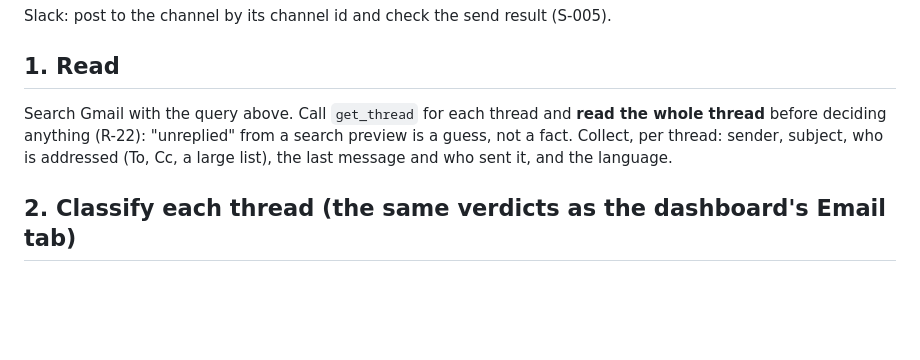
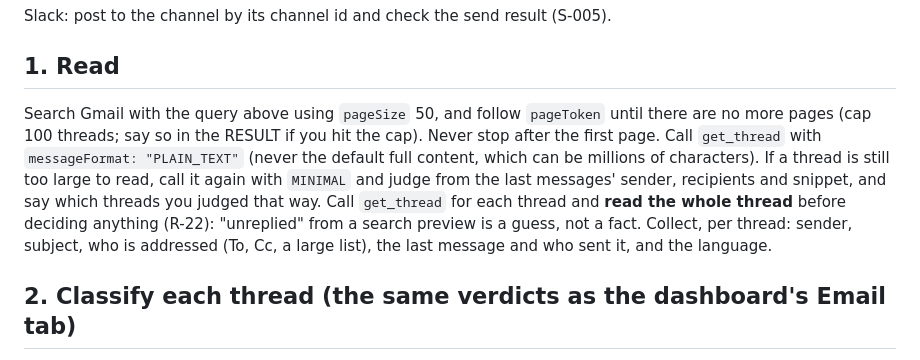
Before and after one commit to ilanmn-sys/BrieFing, a Markdown page: agents/daily-inbox-action-items-to-ilan-pa/prompt.md, the part around the change. GitHub-like rendering; blank space fills up the shorter version.

Commit message:
daily-inbox-action-items: paginate the search and read threads as plain text
Co-Authored-By: Claude Opus 5.5 <noreply@anthropic.com>
Claude-Session: https://claude.ai/code/session_01KZFSXRAhiaSv9uDM7ApBSm

```diff
--- a/agents/daily-inbox-action-items-to-ilan-pa/prompt.md
+++ b/agents/daily-inbox-action-items-to-ilan-pa/prompt.md
@@ -23,7 +23,7 @@ Slack: post to the channel by its channel id and check the send result (S-005).
 
 ## 1. Read
 
-Search Gmail with the query above. Call `get_thread` for each thread and **read the whole thread** before deciding anything (R-22): "unreplied" from a search preview is a guess, not a fact. Collect, per thread: sender, subject, who is addressed (To, Cc, a large list), the last message and who sent it, and the language.
+Search Gmail with the query above using `pageSize` 50, and follow `pageToken` until there are no more pages (cap 100 threads; say so in the RESULT if you hit the cap). Never stop after the first page. Call `get_thread` with `messageFormat: "PLAIN_TEXT"` (never the default full content, which can be millions of characters). If a thread is still too large to read, call it again with `MINIMAL` and judge from the last messages' sender, recipients and snippet, and say which threads you judged that way. Call `get_thread` for each thread and **read the whole thread** before deciding anything (R-22): "unreplied" from a search preview is a guess, not a fact. Collect, per thread: sender, subject, who is addressed (To, Cc, a large list), the last message and who sent it, and the language.
 
 ## 2. Classify each thread (the same verdicts as the dashboard's Email tab)
 
```
